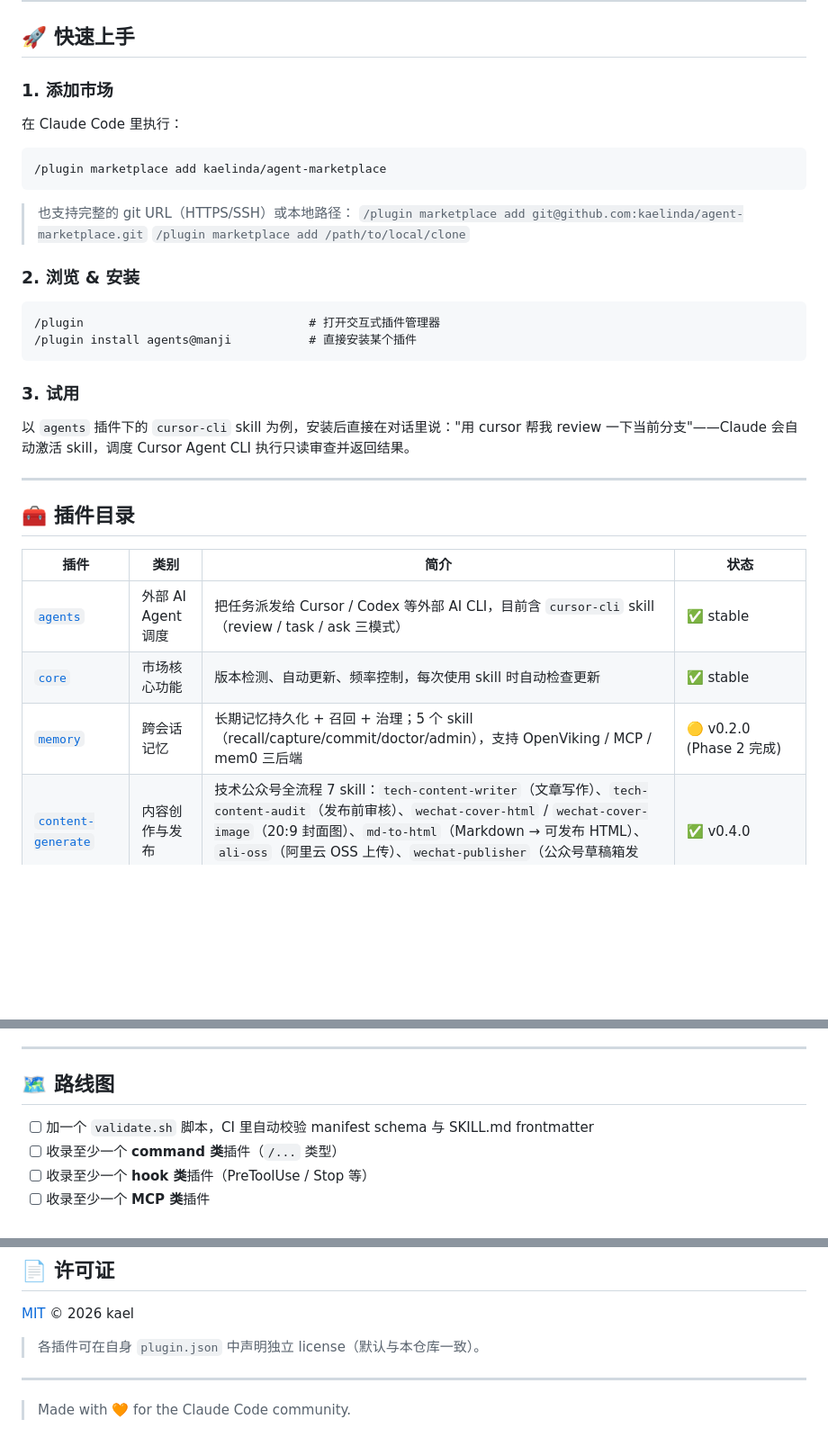
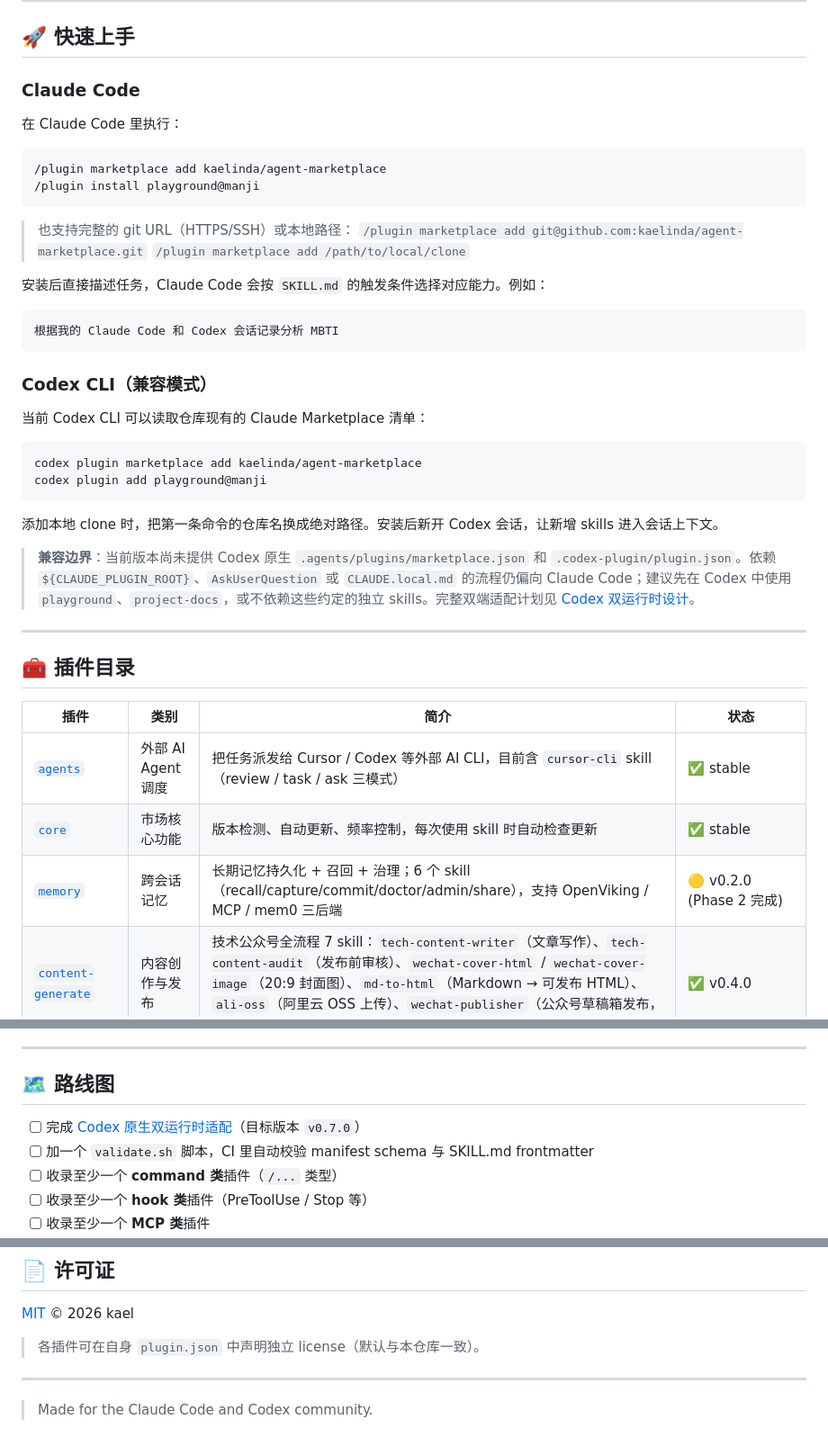
Before and after one commit to kaelinda/agent-marketplace, a Markdown page: README.md, 3 parts joined by grey strips. Shown at 90% size. Drawn GitHub-style; blank space fills up the shorter version.

````diff
--- a/README.md
+++ b/README.md
@@ -24,28 +25,37 @@
 
 ## 🚀 快速上手
 
-### 1. 添加市场
+### Claude Code
 
 在 Claude Code 里执行：
 
-```
+```text
 /plugin marketplace add kaelinda/agent-marketplace
+/plugin install playground@manji
 ```
 
 > 也支持完整的 git URL（HTTPS/SSH）或本地路径：
 > `/plugin marketplace add git@github.com:kaelinda/agent-marketplace.git`
 > `/plugin marketplace add /path/to/local/clone`
 
-### 2. 浏览 & 安装
+安装后直接描述任务，Claude Code 会按 `SKILL.md` 的触发条件选择对应能力。例如：
 
-```
-/plugin                                # 打开交互式插件管理器
-/plugin install agents@manji           # 直接安装某个插件
+```text
+根据我的 Claude Code 和 Codex 会话记录分析 MBTI
 ```
 
-### 3. 试用
+### Codex CLI（兼容模式）
 
-以 `agents` 插件下的 `cursor-cli` skill 为例，安装后直接在对话里说："用 cursor 帮我 review 一下当前分支"——Claude 会自动激活 skill，调度 Cursor Agent CLI 执行只读审查并返回结果。
+当前 Codex CLI 可以读取仓库现有的 Claude Marketplace 清单：
+
+```bash
+codex plugin marketplace add kaelinda/agent-marketplace
+codex plugin add playground@manji
+```
+
+添加本地 clone 时，把第一条命令的仓库名换成绝对路径。安装后新开 Codex 会话，让新增 skills 进入会话上下文。
+
+> **兼容边界**：当前版本尚未提供 Codex 原生 `.agents/plugins/marketplace.json` 和 `.codex-plugin/plugin.json`。依赖 `${CLAUDE_PLUGIN_ROOT}`、`AskUserQuestion` 或 `CLAUDE.local.md` 的流程仍偏向 Claude Code；建议先在 Codex 中使用 `playground`、`project-docs`，或不依赖这些约定的独立 skills。完整双端适配计划见 [Codex 双运行时设计](./docs/superpowers/specs/2026-07-10-codex-dual-runtime-design.md)。
 
 ---
 
@@ -55,7 +65,7 @@
 | --- | --- | --- | --- |
 | [`agents`](./plugins/agents) | 外部 AI Agent 调度 | 把任务派发给 Cursor / Codex 等外部 AI CLI，目前含 `cursor-cli` skill（review / task / ask 三模式） | ✅ stable |
 | [`core`](./plugins/core) | 市场核心功能 | 版本检测、自动更新、频率控制，每次使用 skill 时自动检查更新 | ✅ stable |
-| [`memory`](./plugins/memory) | 跨会话记忆 | 长期记忆持久化 + 召回 + 治理；5 个 skill（recall/capture/commit/doctor/admin），支持 OpenViking / MCP / mem0 三后端 | 🟡 v0.2.0 (Phase 2 完成) |
+| [`memory`](./plugins/memory) | 跨会话记忆 | 长期记忆持久化 + 召回 + 治理；6 个 skill（recall/capture/commit/doctor/admin/share），支持 OpenViking / MCP / mem0 三后端 | 🟡 v0.2.0 (Phase 2 完成) |
 | [`content-generate`](./plugins/content-generate) | 内容创作与发布 | 技术公众号全流程 7 skill：`tech-content-writer`（文章写作）、`tech-content-audit`（发布前审核）、`wechat-cover-html` / `wechat-cover-image`（20:9 封面图）、`md-to-html`（Markdown → 可发布 HTML）、`ali-oss`（阿里云 OSS 上传）、`wechat-publisher`（公众号草稿箱发布，多主题 + 多账号） | ✅ v0.4.0 |
 | [`playground`](./plugins/playground) | 趣味/实验 | `mbti-test`（根据本机 Claude Code / Codex 会话历史推断 MBTI，纯本地、不上传、娱乐向） | 🧪 v0.1.0 (experimental) |
 | [`old-bird`](./plugins/old-bird) | 配置 / 工作流治理 | `local-distill-me`（把 `CLAUDE.local.md` 私有规则体系**纯本地**蒸馏并移植到项目，多 worktree 零漂移；引导式向导） | 🆕 v0.1.0 |
@@ -145,6 +174,7 @@ agent-marketplace/
 
 ## 🗺️ 路线图
 
+- [ ] 完成 [Codex 原生双运行时适配](./docs/superpowers/specs/2026-07-10-codex-dual-runtime-design.md)（目标版本 `v0.7.0`）
 - [ ] 加一个 `validate.sh` 脚本，CI 里自动校验 manifest schema 与 SKILL.md frontmatter
 - [ ] 收录至少一个 **command 类**插件（`/...` 类型）
 - [ ] 收录至少一个 **hook 类**插件（PreToolUse / Stop 等）
@@ -163,4 +193,4 @@ agent-marketplace/
 
 ---
 
-> Made with 🧡 for the Claude Code community.
+> Made for the Claude Code and Codex community.
````
Also changed, not shown: other parts of README.md (+32 -12 lines).
